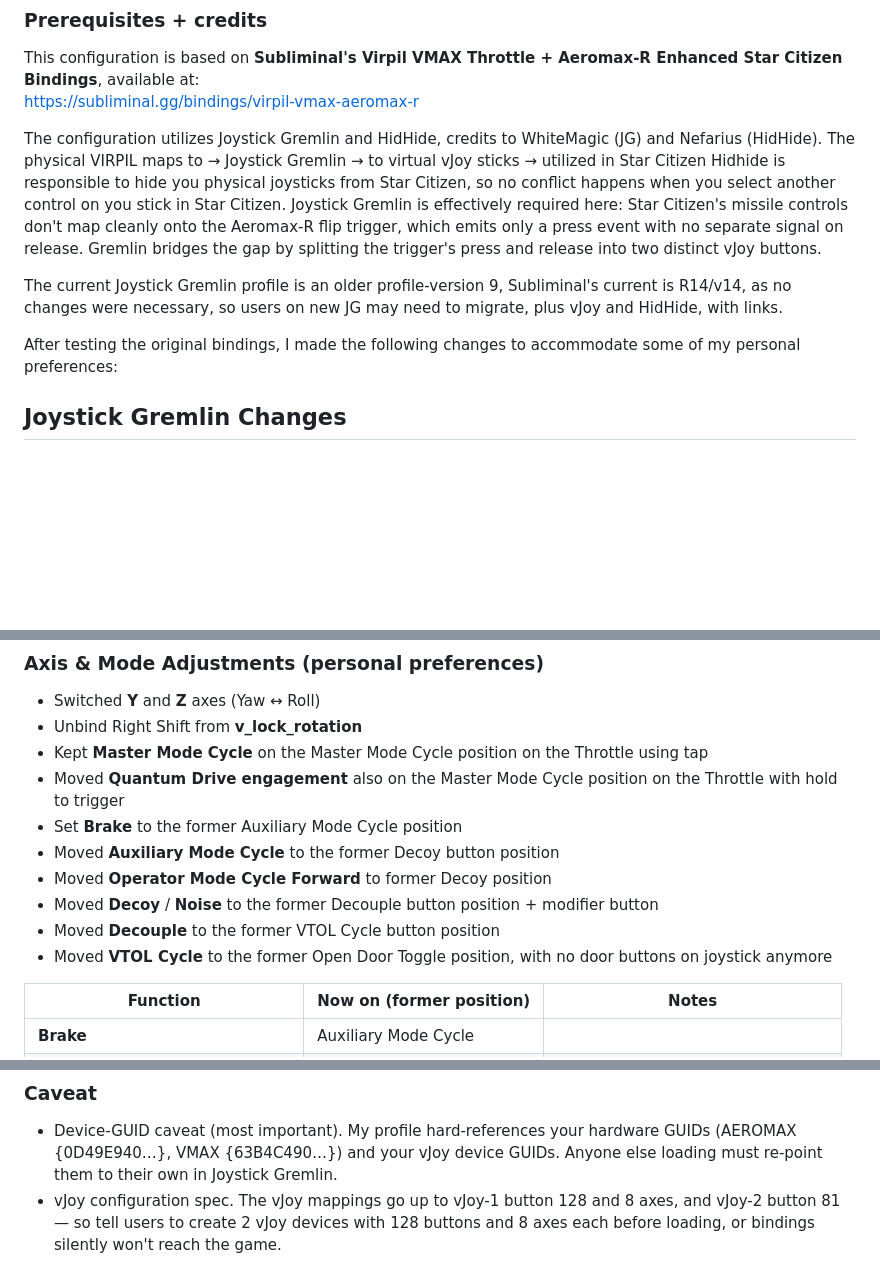
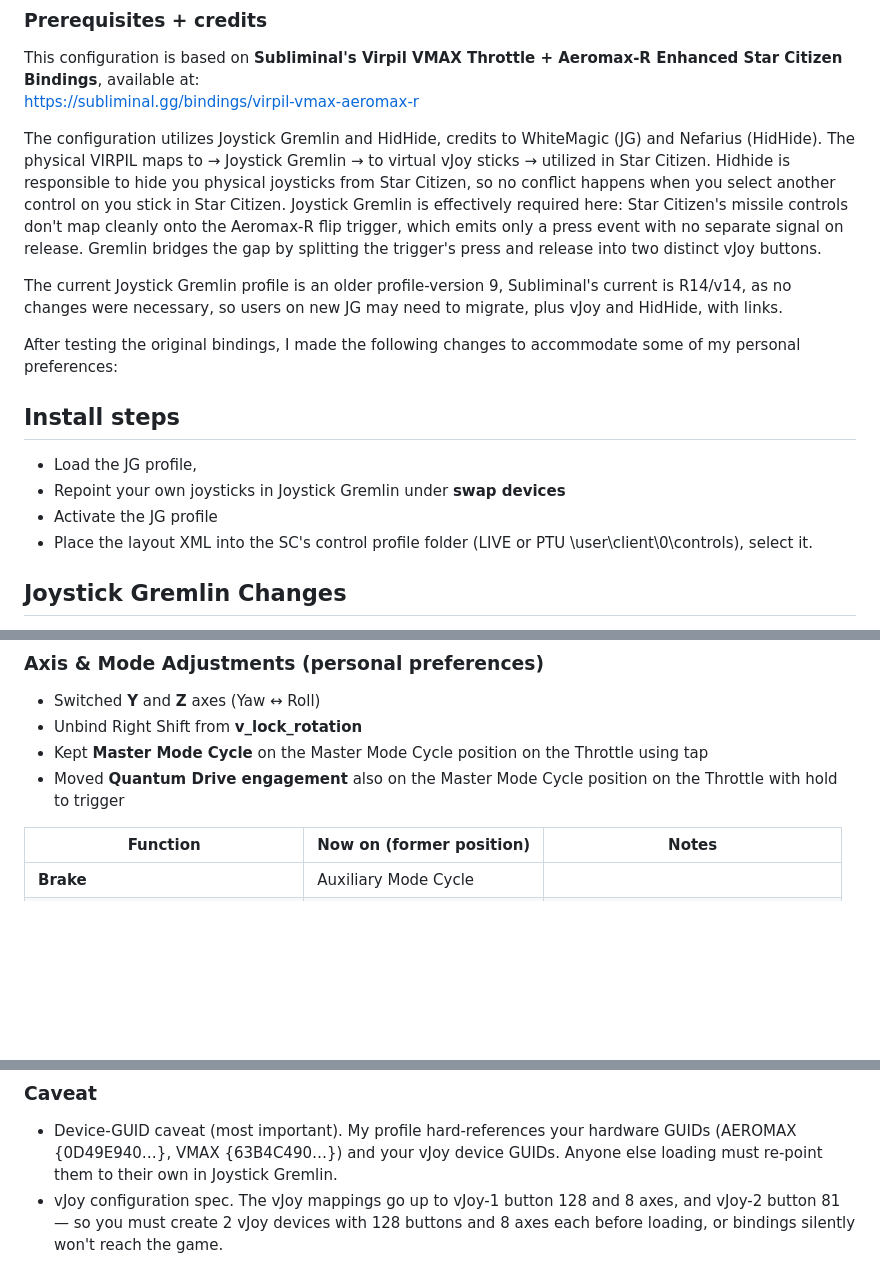
Before and after one commit to jkobierczynski/virpil_aero-vmax, a Markdown page: README.md, 3 parts joined by grey strips. GitHub-like rendering; blank space fills up the shorter version.

Commit message:
Update README with installation steps and vJoy notes
Added installation steps and clarified vJoy configuration requirements.

```diff
--- a/README.md
+++ b/README.md
@@ -5,13 +5,19 @@ This configuration is based on **Subliminal's Virpil VMAX Throttle + Aeromax-R E
 https://subliminal.gg/bindings/virpil-vmax-aeromax-r
 
 The configuration utilizes Joystick Gremlin and HidHide, credits to WhiteMagic (JG) and Nefarius (HidHide).
-The physical VIRPIL maps to → Joystick Gremlin → to virtual vJoy sticks → utilized in Star Citizen
+The physical VIRPIL maps to → Joystick Gremlin → to virtual vJoy sticks → utilized in Star Citizen.
 Hidhide is responsible to hide you physical joysticks from Star Citizen, so no conflict happens when you select another control on you stick in Star Citizen.
 Joystick Gremlin is effectively required here: Star Citizen's missile controls don't map cleanly onto the Aeromax-R flip trigger, which emits only a press event with no separate signal on release. Gremlin bridges the gap by splitting the trigger's press and release into two distinct vJoy buttons.
 
 The current Joystick Gremlin profile is an older profile-version 9, Subliminal's current is R14/v14, as no changes were necessary, so users on new JG may need to migrate, plus vJoy and HidHide, with links.
 
 After testing the original bindings, I made the following changes to accommodate some of my personal preferences:
+
+## Install steps
+- Load the JG profile,
+- Repoint your own joysticks in Joystick Gremlin under **swap devices**
+- Activate the JG profile
+- Place the layout XML into the SC's control profile folder (LIVE or PTU \user\client\0\controls), select it.
 
 ## Joystick Gremlin Changes
 - I did not like the **NAV/SCM overlay** on Throttle Button 21 and the **AUX overlay** on Button 22 as much as the **Missile overlay** on AEROMAX Button 3.
@@ -24,12 +30,6 @@ After testing the original bindings, I made the following changes to accommodate
 - Unbind Right Shift from **v_lock_rotation**
 - Kept **Master Mode Cycle** on the Master Mode Cycle position on the Throttle using tap
 - Moved **Quantum Drive engagement** also on the Master Mode Cycle position on the Throttle with hold to trigger
-- Set **Brake** to the former Auxiliary Mode Cycle position
-- Moved **Auxiliary Mode Cycle** to the former Decoy button position
-- Moved **Operator Mode Cycle Forward** to former Decoy position
-- Moved **Decoy** / **Noise** to the former Decouple button position + modifier button
-- Moved **Decouple** to the former VTOL Cycle button position
-- Moved **VTOL Cycle** to the former Open Door Toggle position, with no door buttons on joystick anymore
 
 | Function | Now on (former position) | Notes |
 |---|---|---|
@@ -62,4 +62,4 @@ After testing the original bindings, I made the following changes to accommodate
 
 ### Caveat
  - Device-GUID caveat (most important). My profile hard-references your hardware GUIDs (AEROMAX {0D49E940…}, VMAX {63B4C490…}) and your vJoy device GUIDs. Anyone else loading must re-point them to their own in Joystick Gremlin.
- - vJoy configuration spec. The vJoy mappings go up to vJoy-1 button 128 and 8 axes, and vJoy-2 button 81 — so tell users to create 2 vJoy devices with 128 buttons and 8 axes each before loading, or bindings silently won't reach the game.
+ - vJoy configuration spec. The vJoy mappings go up to vJoy-1 button 128 and 8 axes, and vJoy-2 button 81 — so you must create 2 vJoy devices with 128 buttons and 8 axes each before loading, or bindings silently won't reach the game.
```
